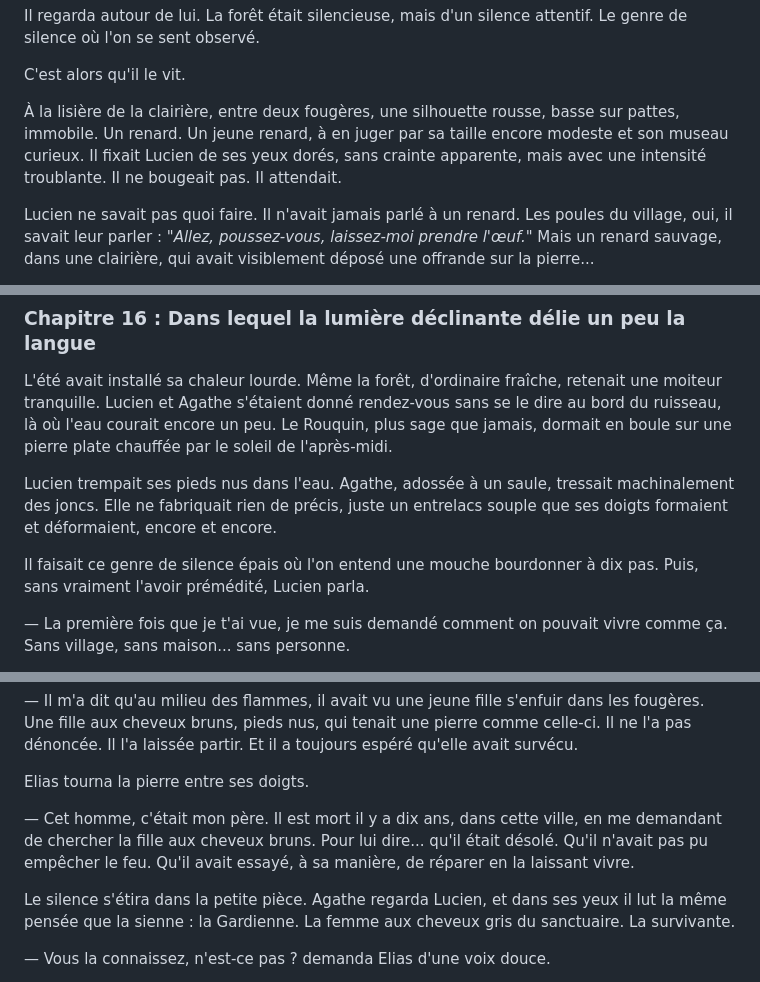
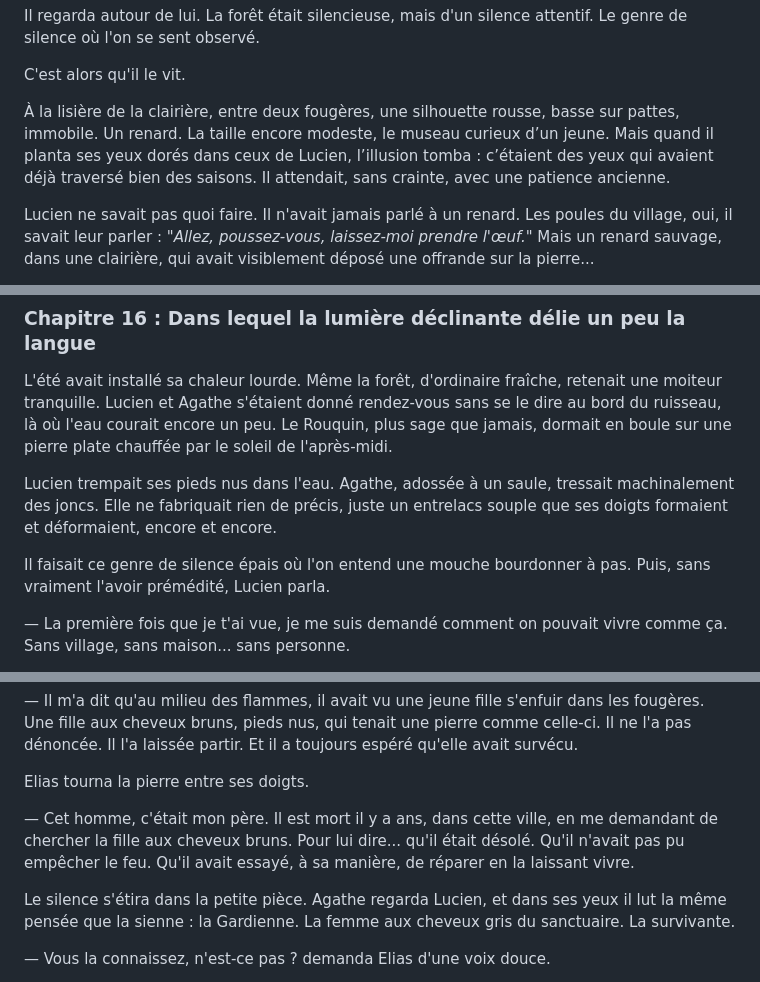
Before and after one commit to levg34/histoire-extraordinaire, a Markdown page: histoire/Jusqu'à toucher l'écorce.md, 3 parts joined by grey strips. Rendered like a GitHub page.

Commit message:
Refine descriptions and dialogue in the text

```diff
--- a/histoire/Jusqu'à toucher l'écorce.md
+++ b/histoire/Jusqu'à toucher l'écorce.md
@@ -241,7 +241,7 @@ Il regarda autour de lui. La forêt était silencieuse, mais d'un silence attent
 
 C'est alors qu'il le vit.
 
-À la lisière de la clairière, entre deux fougères, une silhouette rousse, basse sur pattes, immobile. Un renard. Un jeune renard, à en juger par sa taille encore modeste et son museau curieux. Il fixait Lucien de ses yeux dorés, sans crainte apparente, mais avec une intensité troublante. Il ne bougeait pas. Il attendait.
+À la lisière de la clairière, entre deux fougères, une silhouette rousse, basse sur pattes, immobile. Un renard. La taille encore modeste, le museau curieux d’un jeune. Mais quand il planta ses yeux dorés dans ceux de Lucien, l’illusion tomba : c’étaient des yeux qui avaient déjà traversé bien des saisons. Il attendait, sans crainte, avec une patience ancienne.
 
 Lucien ne savait pas quoi faire. Il n'avait jamais parlé à un renard. Les poules du village, oui, il savait leur parler : _"Allez, poussez-vous, laissez-moi prendre l'œuf."_ Mais un renard sauvage, dans une clairière, qui avait visiblement déposé une offrande sur la pierre...
 
@@ -391,7 +391,7 @@ L'été avait installé sa chaleur lourde. Même la forêt, d'ordinaire fraîche
 
 Lucien trempait ses pieds nus dans l'eau. Agathe, adossée à un saule, tressait machinalement des joncs. Elle ne fabriquait rien de précis, juste un entrelacs souple que ses doigts formaient et déformaient, encore et encore.
 
-Il faisait ce genre de silence épais où l'on entend une mouche bourdonner à dix pas. Puis, sans vraiment l'avoir prémédité, Lucien parla.
+Il faisait ce genre de silence épais où l'on entend une mouche bourdonner à  pas. Puis, sans vraiment l'avoir prémédité, Lucien parla.
 
 — La première fois que je t'ai vue, je me suis demandé comment on pouvait vivre comme ça. Sans village, sans maison... sans personne.
 
@@ -1773,7 +1773,7 @@ Lucien et Agathe écoutaient, immobiles. Le Rouquin, couché à leurs pieds, ava
 
 Elias tourna la pierre entre ses doigts.
 
-— Cet homme, c'était mon père. Il est mort il y a dix ans, dans cette ville, en me demandant de chercher la fille aux cheveux bruns. Pour lui dire... qu'il était désolé. Qu'il n'avait pas pu empêcher le feu. Qu'il avait essayé, à sa manière, de réparer en la laissant vivre.
+— Cet homme, c'était mon père. Il est mort il y a  ans, dans cette ville, en me demandant de chercher la fille aux cheveux bruns. Pour lui dire... qu'il était désolé. Qu'il n'avait pas pu empêcher le feu. Qu'il avait essayé, à sa manière, de réparer en la laissant vivre.
 
 Le silence s'étira dans la petite pièce. Agathe regarda Lucien, et dans ses yeux il lut la même pensée que la sienne : la Gardienne. La femme aux cheveux gris du sanctuaire. La survivante.
 
```
